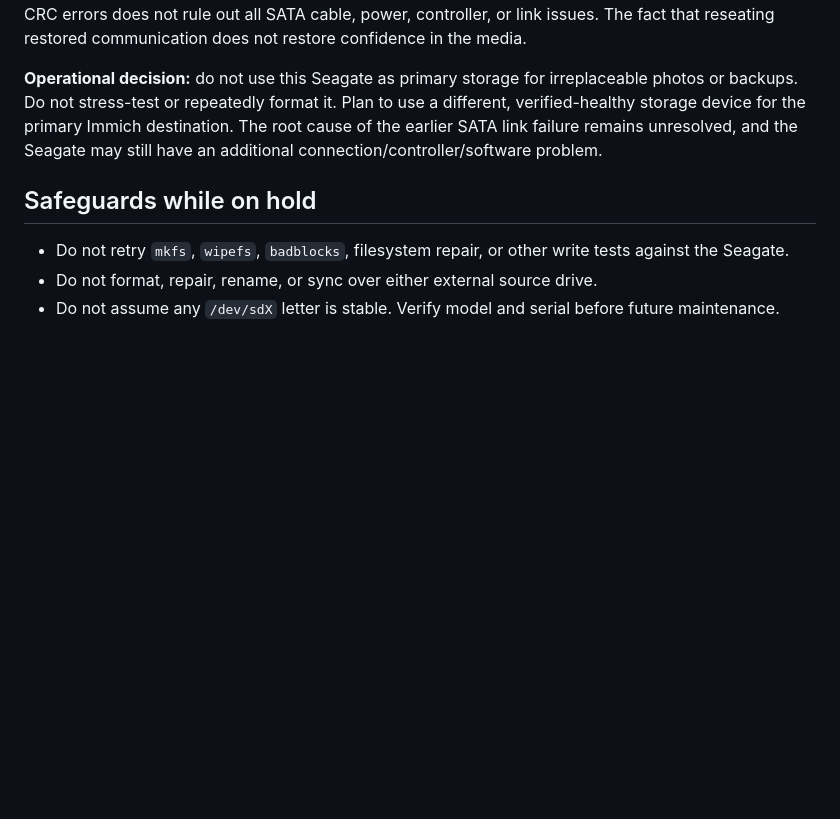
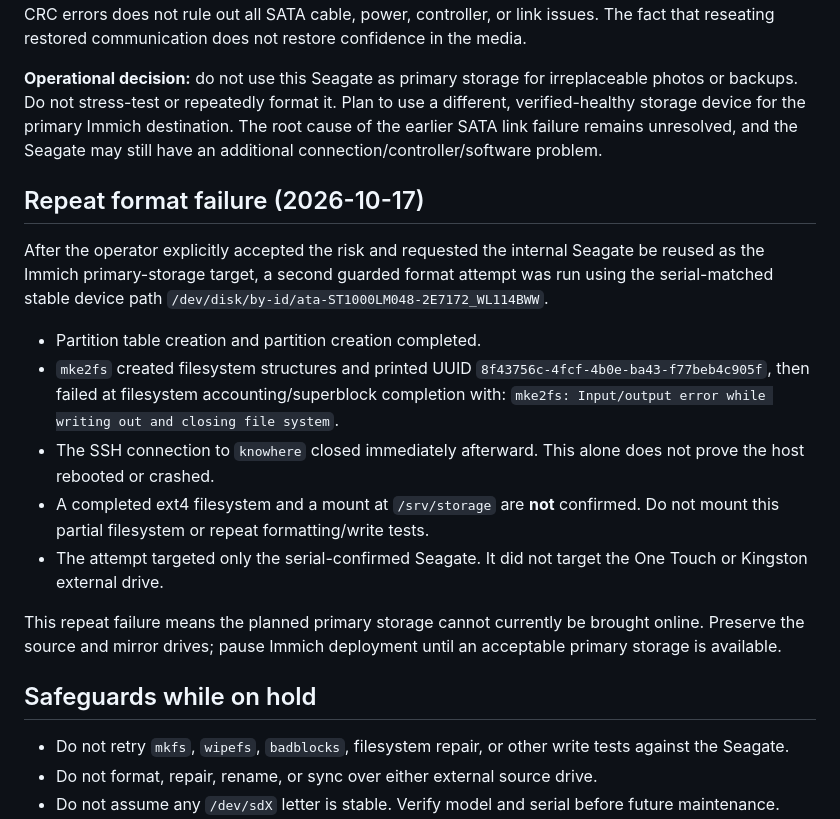
Before and after one commit to ntsrihari/knowhere-homelab-archive, a Markdown page: docs/incidents/2026-10-16-seagate-sata-io-failure.md, the part around the change. Rendered like a GitHub page; blank space fills up the shorter version.

Commit message:
Record repeat Seagate filesystem creation failure

```diff
--- a/docs/incidents/2026-10-16-seagate-sata-io-failure.md
+++ b/docs/incidents/2026-10-16-seagate-sata-io-failure.md
@@ -53,6 +53,18 @@ Interpretation: the overall SMART pass does not negate the very large reallocate
 
 **Operational decision:** do not use this Seagate as primary storage for irreplaceable photos or backups. Do not stress-test or repeatedly format it. Plan to use a different, verified-healthy storage device for the primary Immich destination. The root cause of the earlier SATA link failure remains unresolved, and the Seagate may still have an additional connection/controller/software problem.
 
+## Repeat format failure (2026-10-17)
+
+After the operator explicitly accepted the risk and requested the internal Seagate be reused as the Immich primary-storage target, a second guarded format attempt was run using the serial-matched stable device path `/dev/disk/by-id/ata-ST1000LM048-2E7172_WL114BWW`.
+
+- Partition table creation and partition creation completed.
+- `mke2fs` created filesystem structures and printed UUID `8f43756c-4fcf-4b0e-ba43-f77beb4c905f`, then failed at filesystem accounting/superblock completion with: `mke2fs: Input/output error while writing out and closing file system`.
+- The SSH connection to `knowhere` closed immediately afterward. This alone does not prove the host rebooted or crashed.
+- A completed ext4 filesystem and a mount at `/srv/storage` are **not** confirmed. Do not mount this partial filesystem or repeat formatting/write tests.
+- The attempt targeted only the serial-confirmed Seagate. It did not target the One Touch or Kingston external drive.
+
+This repeat failure means the planned primary storage cannot currently be brought online. Preserve the source and mirror drives; pause Immich deployment until an acceptable primary storage is available.
+
 ## Safeguards while on hold
 
 - Do not retry `mkfs`, `wipefs`, `badblocks`, filesystem repair, or other write tests against the Seagate.
```
